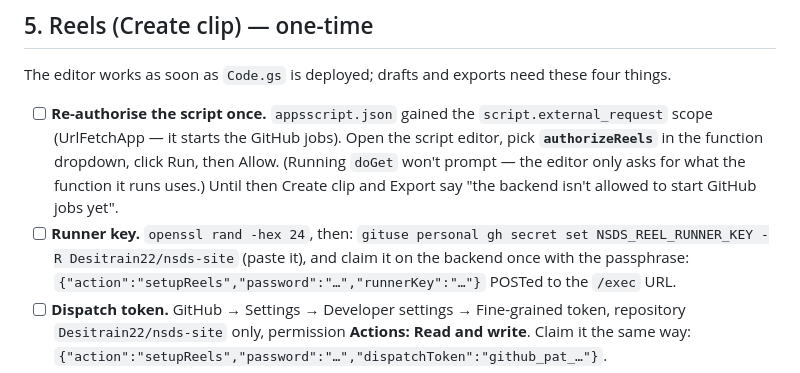
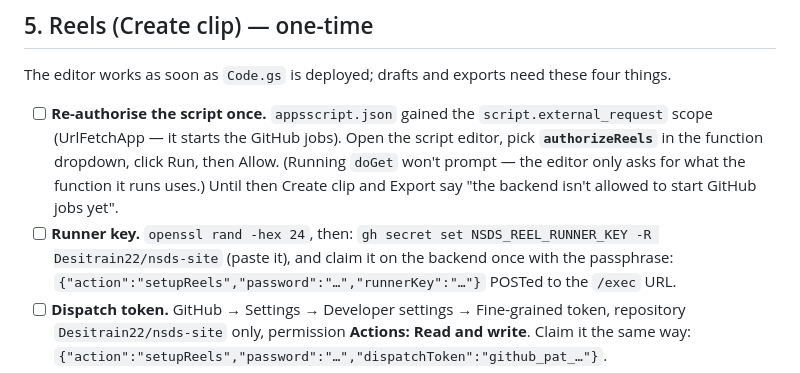
Before and after one commit to Desitrain22/nsds-site, a Markdown page: videoreview/SETUP.md, the part around the change. GitHub-like rendering.

```diff
--- a/videoreview/SETUP.md
+++ b/videoreview/SETUP.md
@@ -178,7 +178,7 @@ The editor works as soon as `Code.gs` is deployed; drafts and exports need these
       prompt — the editor only asks for what the function it runs uses.) Until then Create clip and
       Export say "the backend isn't allowed to start GitHub jobs yet".
 - [ ] **Runner key.** `openssl rand -hex 24`, then:
-      `gituse personal gh secret set NSDS_REEL_RUNNER_KEY -R Desitrain22/nsds-site` (paste it), and
+      `gh secret set NSDS_REEL_RUNNER_KEY -R Desitrain22/nsds-site` (paste it), and
       claim it on the backend once with the passphrase:
       `{"action":"setupReels","password":"…","runnerKey":"…"}` POSTed to the `/exec` URL.
 - [ ] **Dispatch token.** GitHub → Settings → Developer settings → Fine-grained token, repository
```
Also changed, not shown: CLAUDE.md (+2 -3 lines), README.md (+1 -3 lines).
